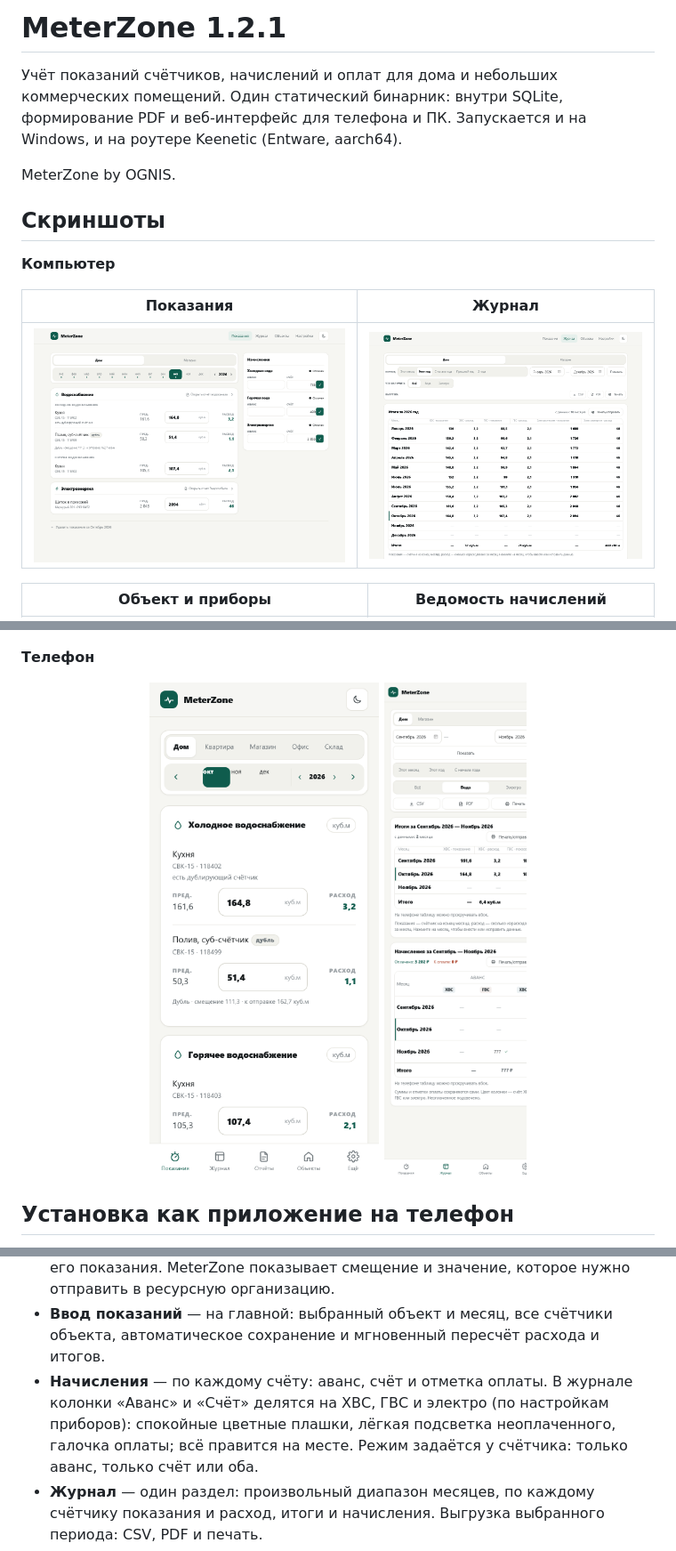
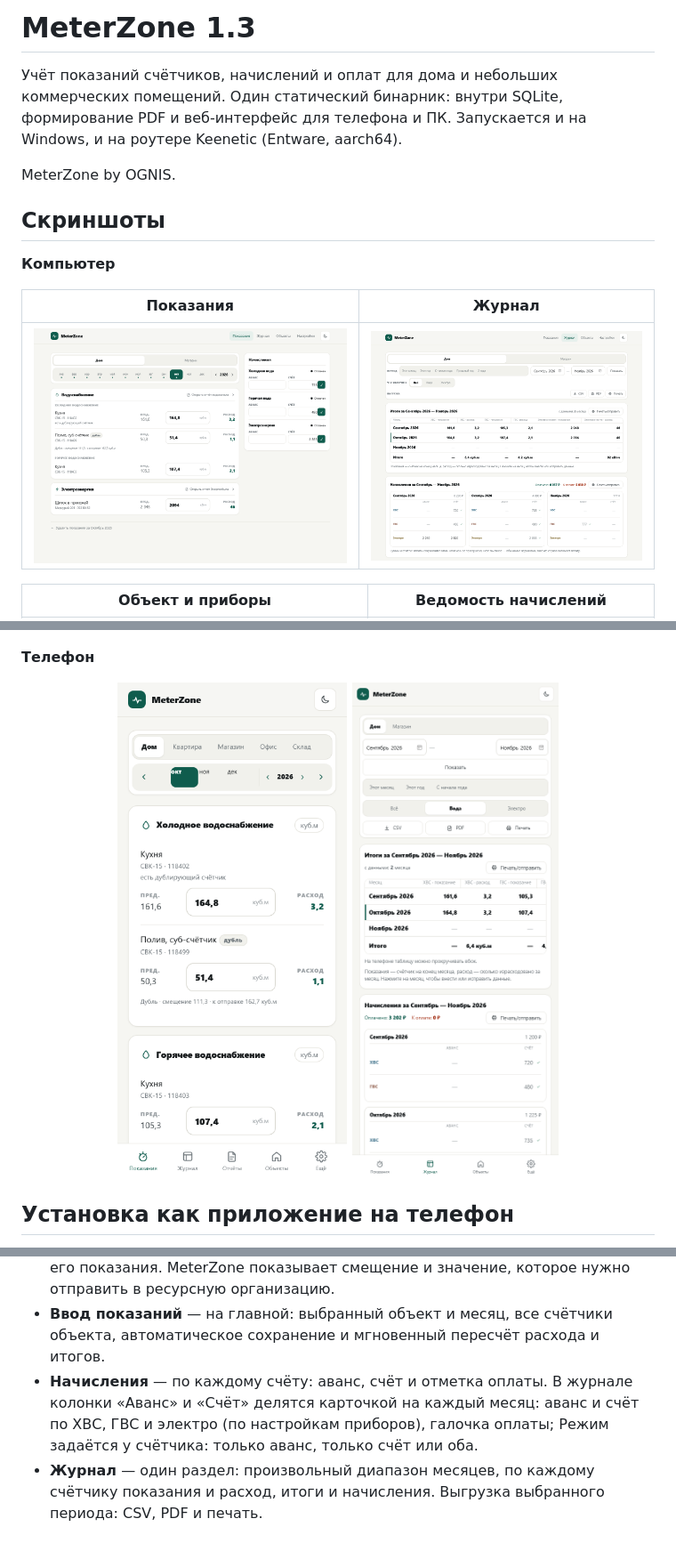
Before and after one commit to ognis163/MeterZone, a Markdown page: README.md, 3 parts joined by grey strips. Shown: that part at 89% size. Drawn GitHub-style; pictures changed too: docs/screens/journal-desktop.png, docs/screens/journal-mobile.png.

```diff
--- a/README.md
+++ b/README.md
@@ -1,4 +1,4 @@
-# MeterZone 1.2.1
+# MeterZone 1.3
 
 Учёт показаний счётчиков, начислений и оплат для дома и небольших коммерческих помещений.
 Один статический бинарник: внутри SQLite, формирование PDF и веб-интерфейс для телефона и ПК.
@@ -50,7 +50,7 @@ MeterZone by OGNIS.
 - **Ввод показаний** — на главной: выбранный объект и месяц, все счётчики объекта, автоматическое сохранение
   и мгновенный пересчёт расхода и итогов.
 - **Начисления** — по каждому счёту: аванс, счёт и отметка оплаты. В журнале колонки «Аванс» и «Счёт» делятся
-  на ХВС, ГВС и электро (по настройкам приборов): спокойные цветные плашки, лёгкая подсветка неоплаченного, галочка оплаты; всё правится на месте.
+  карточкой на каждый месяц: аванс и счёт по ХВС, ГВС и электро (по настройкам приборов), галочка оплаты;
   Режим задаётся у счётчика: только аванс, только счёт или оба.
 - **Журнал** — один раздел: произвольный диапазон месяцев, по каждому счётчику показания
   и расход, итоги и начисления. Выгрузка выбранного периода: CSV, PDF и печать.
```
Also changed, not shown: 7 other files.
